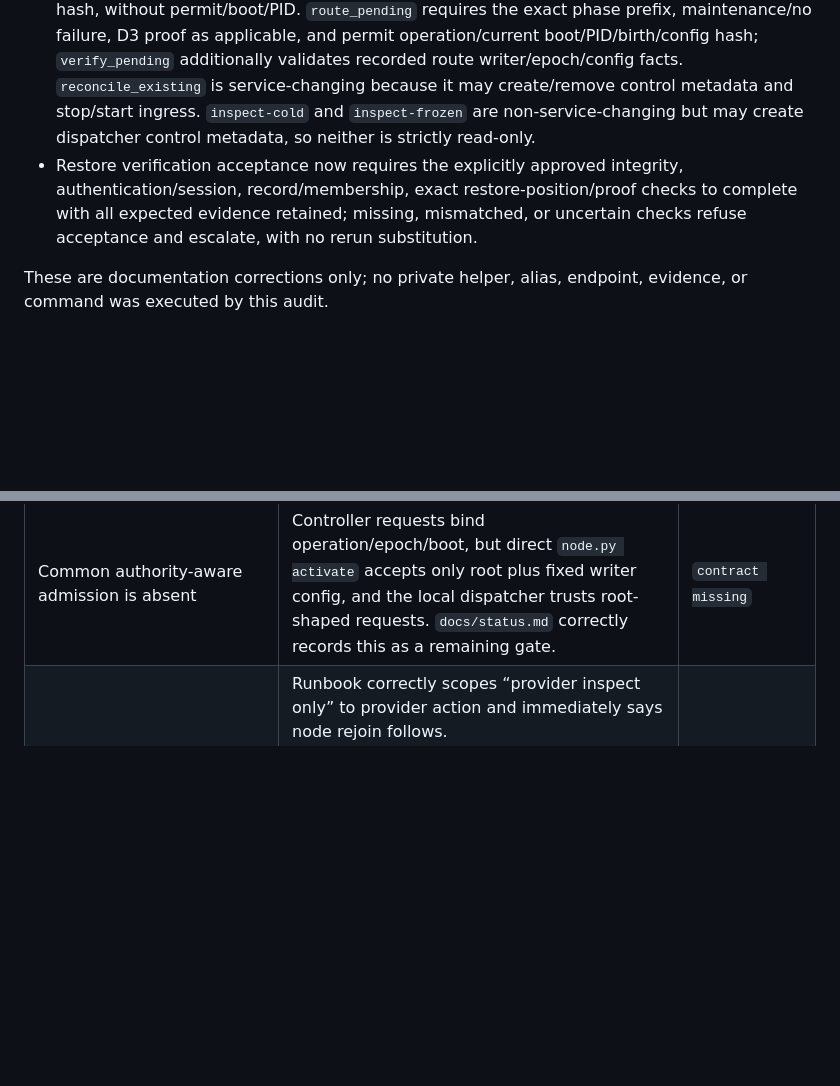
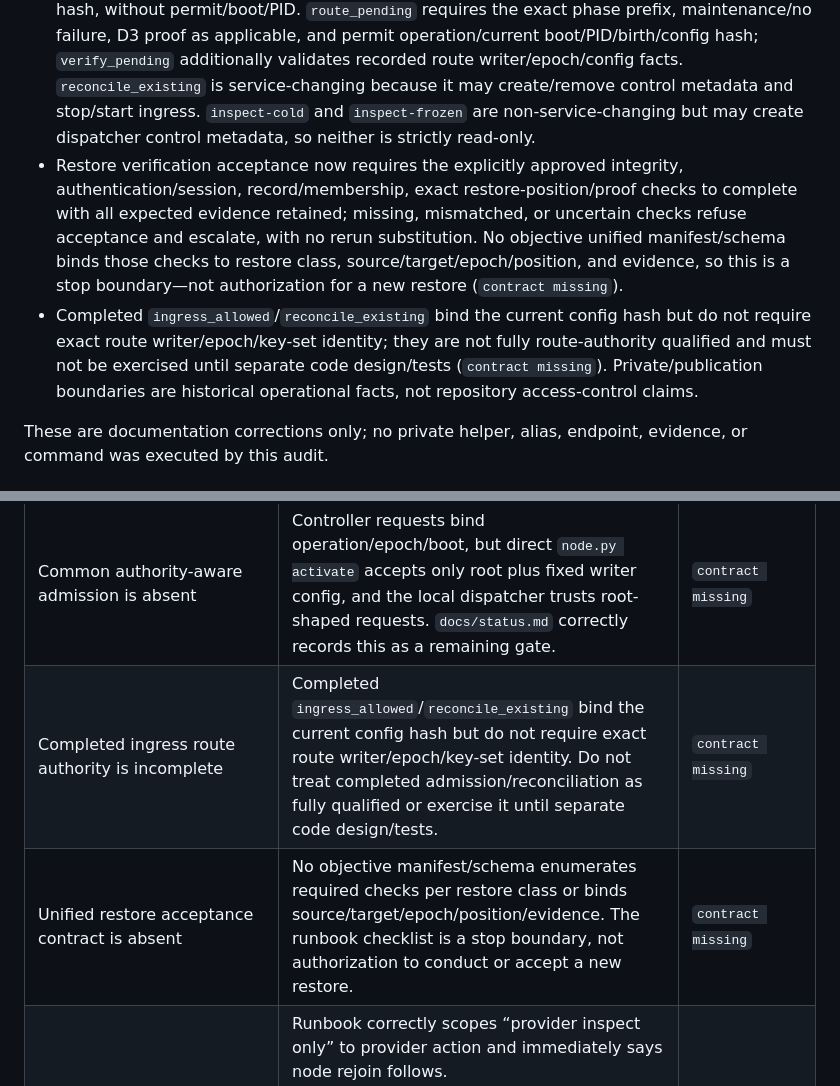
Before and after one commit to burggraf/highly-available-trailbase, a Markdown page: docs/plans/2026-09-10-d0-d3-operational-readiness-audit-findings.md, 2 parts joined by grey strips. GitHub-like rendering; blank space fills up the shorter version.

Commit message:
docs: record route and restore acceptance blockers

```diff
--- a/docs/plans/2026-09-10-d0-d3-operational-readiness-audit-findings.md
+++ b/docs/plans/2026-09-10-d0-d3-operational-readiness-audit-findings.md
@@ -14,7 +14,8 @@ The finding classes used below are exactly: `correct now`, `documentation correc
 - Its OBSERVATION checklist is limited to existing demo/status surfaces and explicitly treats the private `connect_demo.py` helper and installed `hat` aliases as not repository-verified.
 - Restore verification is explicitly not non-disruptive: source review/preparation is separated from authorized actions that create files, processes, sessions, or application requests. The manual drill gate requires fresh authorization, stop conditions, no blind retry, escalation, timeout uncertainty, and evidence retention.
 - `hat ingress-check` is read-only admission: incomplete verified-D3 serving/rejoin-tail requires the maintenance marker, valid D3 proof, retained route writer/epoch, and matching route hash, without permit/boot/PID. `route_pending` requires the exact phase prefix, maintenance/no failure, D3 proof as applicable, and permit operation/current boot/PID/birth/config hash; `verify_pending` additionally validates recorded route writer/epoch/config facts. `reconcile_existing` is service-changing because it may create/remove control metadata and stop/start ingress. `inspect-cold` and `inspect-frozen` are non-service-changing but may create dispatcher control metadata, so neither is strictly read-only.
-- Restore verification acceptance now requires the explicitly approved integrity, authentication/session, record/membership, exact restore-position/proof checks to complete with all expected evidence retained; missing, mismatched, or uncertain checks refuse acceptance and escalate, with no rerun substitution.
+- Restore verification acceptance now requires the explicitly approved integrity, authentication/session, record/membership, exact restore-position/proof checks to complete with all expected evidence retained; missing, mismatched, or uncertain checks refuse acceptance and escalate, with no rerun substitution. No objective unified manifest/schema binds those checks to restore class, source/target/epoch/position, and evidence, so this is a stop boundary—not authorization for a new restore (`contract missing`).
+- Completed `ingress_allowed`/`reconcile_existing` bind the current config hash but do not require exact route writer/epoch/key-set identity; they are not fully route-authority qualified and must not be exercised until separate code design/tests (`contract missing`). Private/publication boundaries are historical operational facts, not repository access-control claims.
 
 These are documentation corrections only; no private helper, alias, endpoint, evidence, or command was executed by this audit.
 
@@ -88,6 +89,8 @@ The source-level `inspect_cold()` function is observational, but the installed d
 | Interrupted operations retain intent and refuse blind replay | Runbook/status match `hat/control.py::Journal`, `hat/transition.py::main`, `tests/test_transitions.py`, and `tests/test_recover_driver.py`. A timeout remains uncertain in `hat/control.py::ControlIO.command`; it is not cancellation proof. | `correct now` |
 | D3 recovery rejects known acknowledged losses but is not complete ACK coverage | The current guard in `hat/recovery.py::_fault_outcomes` rejects a nonempty `lost` list and `tests/test_recover_driver.py` verifies no activation/routing/replay. Status correctly says the external ledger is not on every mutation path and may crash after response before fsync; `hat/client.py::produce` confirms that ordering. | `contract missing` |
 | Common authority-aware admission is absent | Controller requests bind operation/epoch/boot, but direct `node.py activate` accepts only root plus fixed writer config, and the local dispatcher trusts root-shaped requests. `docs/status.md` correctly records this as a remaining gate. | `contract missing` |
+| Completed ingress route authority is incomplete | Completed `ingress_allowed`/`reconcile_existing` bind the current config hash but do not require exact route writer/epoch/key-set identity. Do not treat completed admission/reconciliation as fully qualified or exercise it until separate code design/tests. | `contract missing` |
+| Unified restore acceptance contract is absent | No objective manifest/schema enumerates required checks per restore class or binds source/target/epoch/position/evidence. The runbook checklist is a stop boundary, not authorization to conduct or accept a new restore. | `contract missing` |
 | `reconcile-rejoin-boot` is not an inspect-only command | Runbook correctly scopes “provider inspect only” to provider action and immediately says node rejoin follows. `hat/control.py::reconcile_rejoin_boot` writes a marker, archives failure, invokes node cold inspection, and calls `rejoin`; `tests/test_rejoin_boot_reconciliation.py` verifies rejoin occurs once without another power action. | `correct now` |
 | Cold/frozen dispatcher inspections are not strictly filesystem-read-only | `hat/transition.py::main` may create the state directory and lock before either inspection. `tests/test_recovery_node.py` proves only the inner `inspect_cold()` function does not alter inspected authority/config. | `documentation correction` |
 | Private tunnel helper and installed aliases are not repository-verifiable | Runbook describes the helper and installed `hat` links, but their private/installed content is outside this audit. Checked-in target behavior can be reviewed; exact installed mapping, SSH behavior, and present process state cannot. | `contract missing` |
```
Also changed, not shown: docs/runbook.md (+2 -1 lines).
